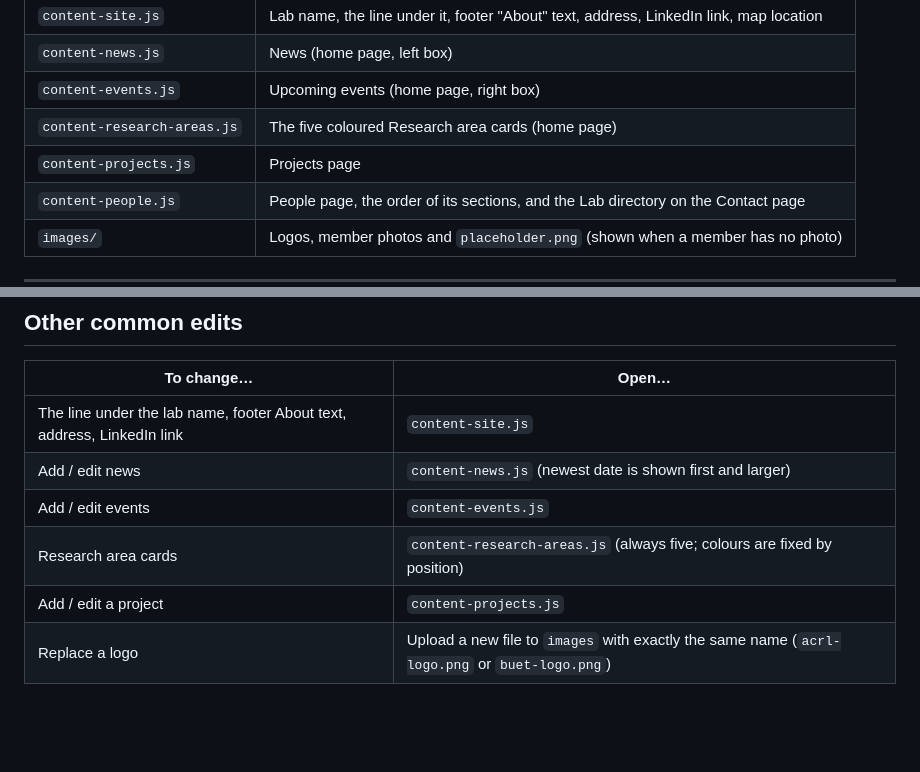
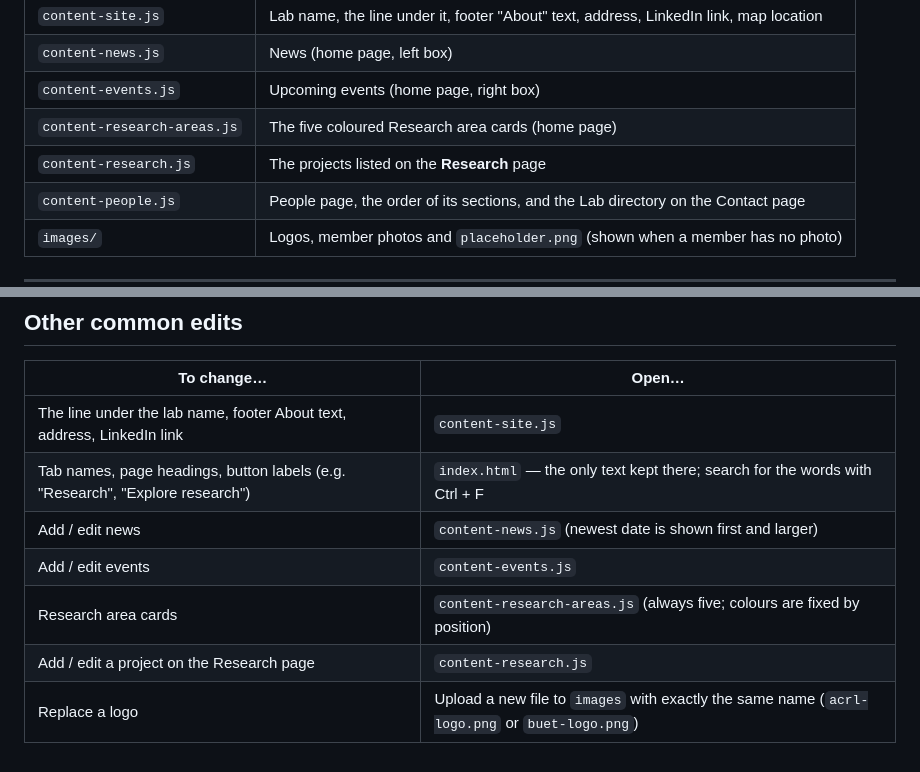
Before and after one commit to mohsinatahmedlaboni/air-and-climate-research-lab-BUET, a Markdown page: README.md, 2 parts joined by grey strips. Rendered like a GitHub page; blank space fills up the shorter version.

Commit message:
Update README with project and logo editing instructions

```diff
--- a/README (1).md
+++ b/README.md
@@ -8,7 +8,7 @@ The website is built from a few files. **You only ever need to edit the `content
 | `content-news.js` | News (home page, left box) |
 | `content-events.js` | Upcoming events (home page, right box) |
 | `content-research-areas.js` | The five coloured Research area cards (home page) |
-| `content-projects.js` | Projects page |
+| `content-research.js` | The projects listed on the **Research** page |
 | `content-people.js` | People page, the order of its sections, and the Lab directory on the Contact page |
 | `images/` | Logos, member photos and `placeholder.png` (shown when a member has no photo) |
 
@@ -127,8 +127,9 @@ Open the file → **History** → choose an earlier version → copy its content
 | To change… | Open… |
 |---|---|
 | The line under the lab name, footer About text, address, LinkedIn link | `content-site.js` |
+| Tab names, page headings, button labels (e.g. "Research", "Explore research") | `index.html` — the only text kept there; search for the words with Ctrl + F |
 | Add / edit news | `content-news.js` (newest date is shown first and larger) |
 | Add / edit events | `content-events.js` |
 | Research area cards | `content-research-areas.js` (always five; colours are fixed by position) |
-| Add / edit a project | `content-projects.js` |
+| Add / edit a project on the Research page | `content-research.js` |
 | Replace a logo | Upload a new file to `images` with exactly the same name (`acrl-logo.png` or `buet-logo.png`) |
```
